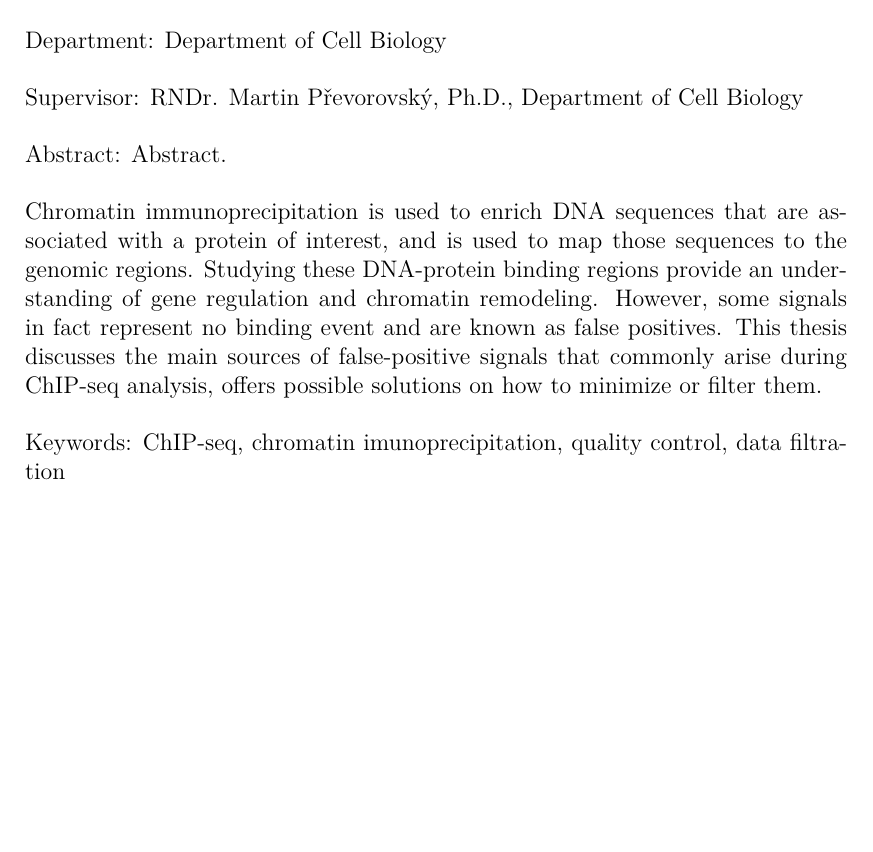
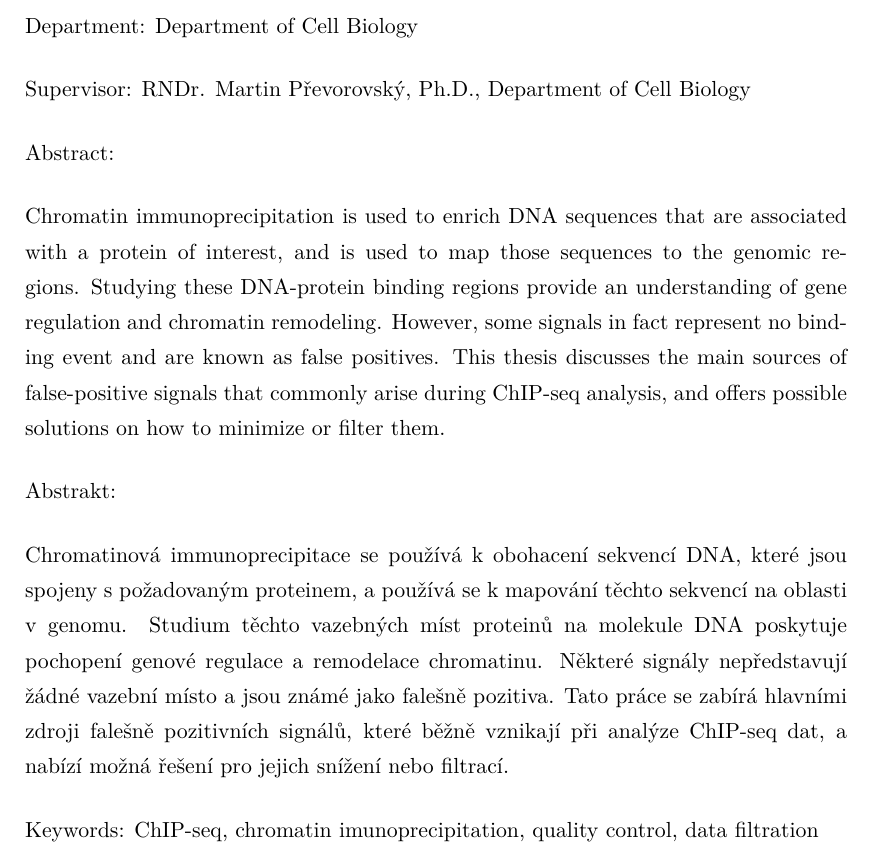
Before and after one commit to a1eska/chip-seq, a LaTeX thesis (en/thesis.tex): part of page 5 of 28 before the commit and part of page 5 of 29 after it, cut so that both start at the same text, the shorter picture padded with empty space. Compiled offline with pdfLaTeX.

Commit message:
abstract in cz

```diff
--- a/en/thesis.tex
+++ b/en/thesis.tex
@@ -3,7 +3,7 @@
 %% Settings for single-side (simplex) printing
 % Margins: left 40mm, right 25mm, top and bottom 25mm
 % (but beware, LaTeX adds 1in implicitly)
-\documentclass[12pt,a4paper]{report}
+\documentclass[11pt,a4paper]{report}
 \setlength\textwidth{145mm}
 \setlength\textheight{247mm}
 \setlength\oddsidemargin{15mm}
@@ -98,12 +98,16 @@ It is my sincere belief that without his approach, the thesis would take a compl
 
 % Abstract (recommended length around 80-200 words; this is not a copy of your thesis assignment!)
 \def\Abstract{%
-Abstract.
+
 
 Chromatin immunoprecipitation is used to enrich DNA sequences that are associated with a protein of interest, and is used to map those sequences to the genomic regions.
 Studying these DNA-protein binding regions provide an understanding of gene regulation and chromatin remodeling.
 However, some signals in fact represent no binding event and are known as false positives.
-This thesis discusses the main sources of false-positive signals that commonly arise during ChIP-seq analysis, offers possible solutions on how to minimize or filter them.
+This thesis discusses the main sources of false-positive signals that commonly arise during ChIP-seq analysis, and offers possible solutions on how to minimize or filter them.
+
+Abstrakt:
+
+Chromatinová immunoprecipitace se používá k obohacení sekvencí DNA, které jsou spojeny s požadovaným proteinem, a používá se k mapování těchto sekvencí na oblasti v genomu. Studium těchto vazebných míst proteinů na molekule DNA poskytuje pochopení genové regulace a remodelace chromatinu. Některé signály  nepředstavují žádné vazební místo a jsou známé jako falešně pozitiva. Tato práce se zabírá hlavními zdroji falešně pozitivních signálů, které běžně vznikají při analýze ChIP-seq dat, a nabízí možná řešení pro jejich snížení nebo filtrací.
 
 }
 
@@ -122,7 +126,7 @@ This thesis discusses the main sources of false-positive signals that commonly a
 \include{macros}
 
 
-%\linespread{1.3}
+\linespread{1.3}
 
 
 % Title page and various mandatory informational pages
```
